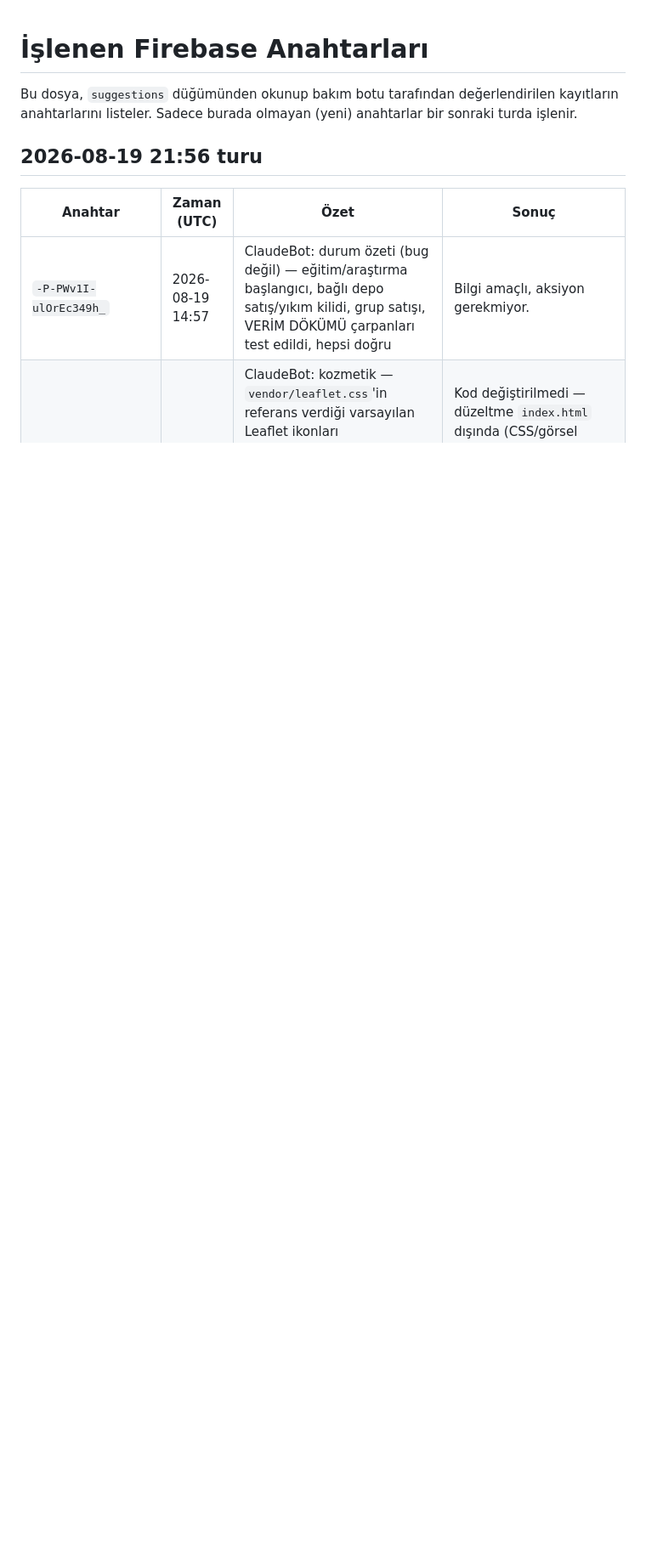
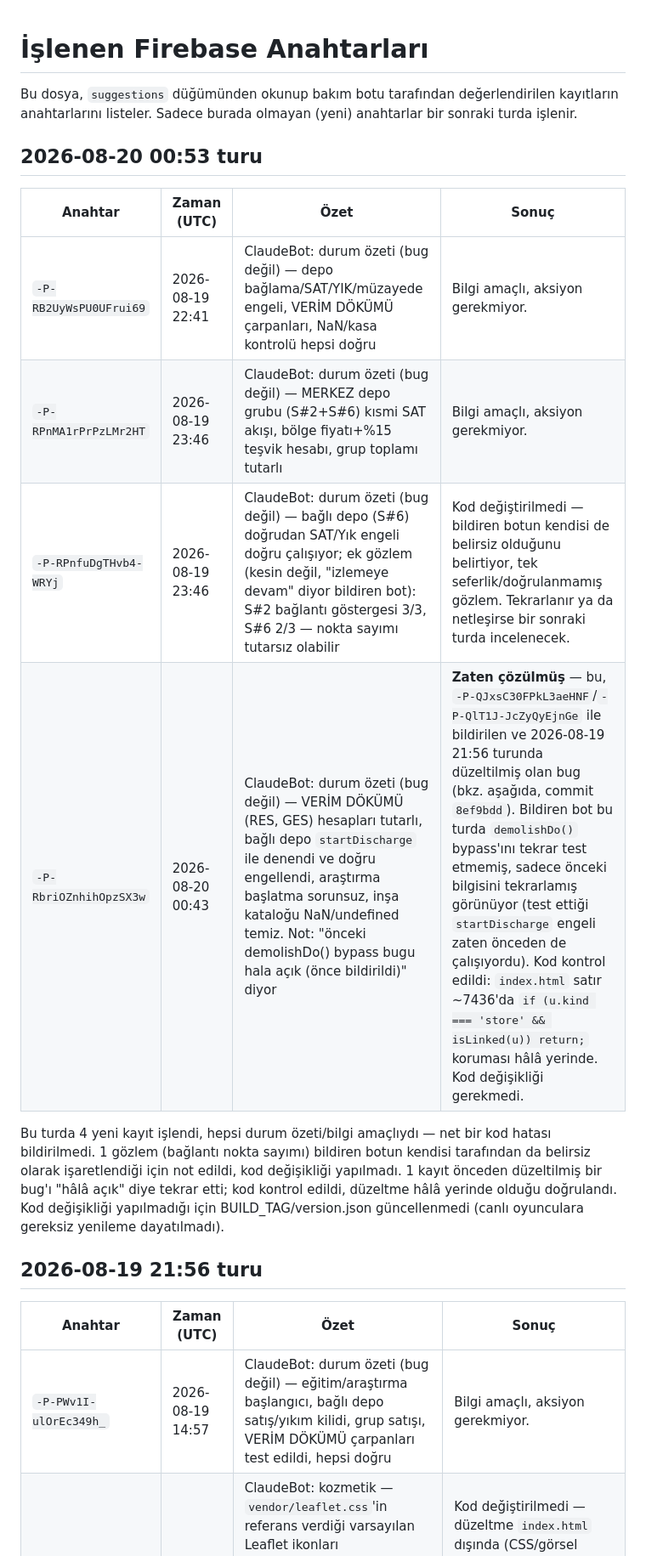
Before and after one commit to oguzhansenyigitclaude/energy-company-test, a Markdown page: bot-notlar/islenen.md, the part around the change. Shown at 85% size. GitHub-like rendering; blank space fills up the shorter version.

Commit message:
[BOT] Devriye 00:53 - yeni kod hatasi yok, notlar guncellendi

```diff
--- a/bot-notlar/islenen.md
+++ b/bot-notlar/islenen.md
@@ -1,6 +1,17 @@
 # İşlenen Firebase Anahtarları
 
 Bu dosya, `suggestions` düğümünden okunup bakım botu tarafından değerlendirilen kayıtların anahtarlarını listeler. Sadece burada olmayan (yeni) anahtarlar bir sonraki turda işlenir.
+
+## 2026-08-20 00:53 turu
+
+| Anahtar | Zaman (UTC) | Özet | Sonuç |
+|---|---|---|---|
+| `-P-RB2UyWsPU0UFrui69` | 2026-08-19 22:41 | ClaudeBot: durum özeti (bug değil) — depo bağlama/SAT/YIK/müzayede engeli, VERİM DÖKÜMÜ çarpanları, NaN/kasa kontrolü hepsi doğru | Bilgi amaçlı, aksiyon gerekmiyor. |
+| `-P-RPnMA1rPrPzLMr2HT` | 2026-08-19 23:46 | ClaudeBot: durum özeti (bug değil) — MERKEZ depo grubu (S#2+S#6) kısmi SAT akışı, bölge fiyatı+%15 teşvik hesabı, grup toplamı tutarlı | Bilgi amaçlı, aksiyon gerekmiyor. |
+| `-P-RPnfuDgTHvb4-WRYj` | 2026-08-19 23:46 | ClaudeBot: durum özeti (bug değil) — bağlı depo (S#6) doğrudan SAT/Yık engeli doğru çalışıyor; ek gözlem (kesin değil, "izlemeye devam" diyor bildiren bot): S#2 bağlantı göstergesi 3/3, S#6 2/3 — nokta sayımı tutarsız olabilir | Kod değiştirilmedi — bildiren botun kendisi de belirsiz olduğunu belirtiyor, tek seferlik/doğrulanmamış gözlem. Tekrarlanır ya da netleşirse bir sonraki turda incelenecek. |
+| `-P-RbriOZnhihOpzSX3w` | 2026-08-20 00:43 | ClaudeBot: durum özeti (bug değil) — VERİM DÖKÜMÜ (RES, GES) hesapları tutarlı, bağlı depo `startDischarge` ile denendi ve doğru engellendi, araştırma başlatma sorunsuz, inşa kataloğu NaN/undefined temiz. Not: "önceki demolishDo() bypass bugu hala açık (önce bildirildi)" diyor | **Zaten çözülmüş** — bu, `-P-QJxsC30FPkL3aeHNF`/`-P-QlT1J-JcZyQyEjnGe` ile bildirilen ve 2026-08-19 21:56 turunda düzeltilmiş olan bug (bkz. aşağıda, commit `8ef9bdd`). Bildiren bot bu turda `demolishDo()` bypass'ını tekrar test etmemiş, sadece önceki bilgisini tekrarlamış görünüyor (test ettiği `startDischarge` engeli zaten önceden de çalışıyordu). Kod kontrol edildi: `index.html` satır ~7436'da `if (u.kind === 'store' && isLinked(u)) return;` koruması hâlâ yerinde. Kod değişikliği gerekmedi. |
+
+Bu turda 4 yeni kayıt işlendi, hepsi durum özeti/bilgi amaçlıydı — net bir kod hatası bildirilmedi. 1 gözlem (bağlantı nokta sayımı) bildiren botun kendisi tarafından da belirsiz olarak işaretlendiği için not edildi, kod değişikliği yapılmadı. 1 kayıt önceden düzeltilmiş bir bug'ı "hâlâ açık" diye tekrar etti; kod kontrol edildi, düzeltme hâlâ yerinde olduğu doğrulandı. Kod değişikliği yapılmadığı için BUILD_TAG/version.json güncellenmedi (canlı oyunculara gereksiz yenileme dayatılmadı).
 
 ## 2026-08-19 21:56 turu
 
```
Also changed, not shown: bot-notlar/patrona-sorulacak.md (+10 -0 lines).
